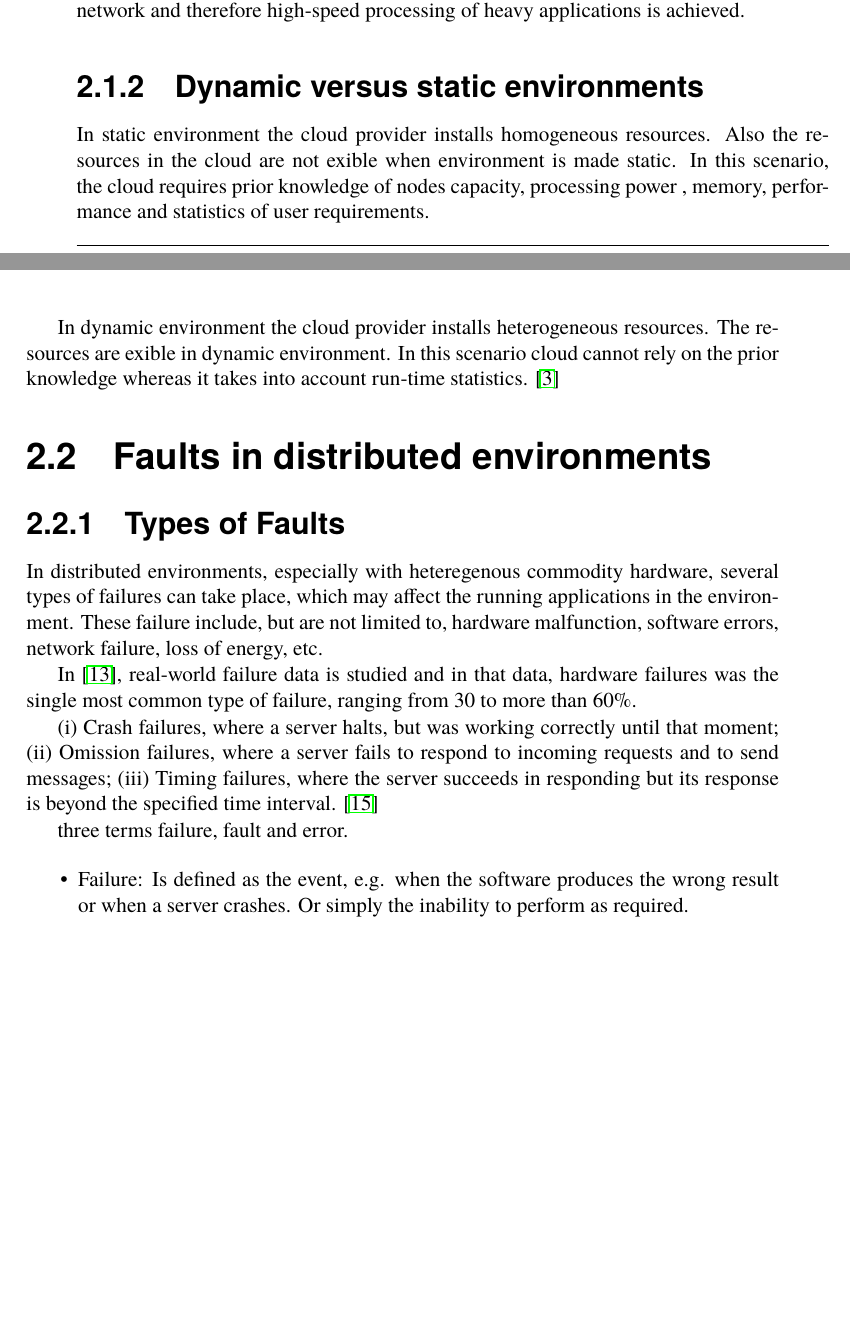
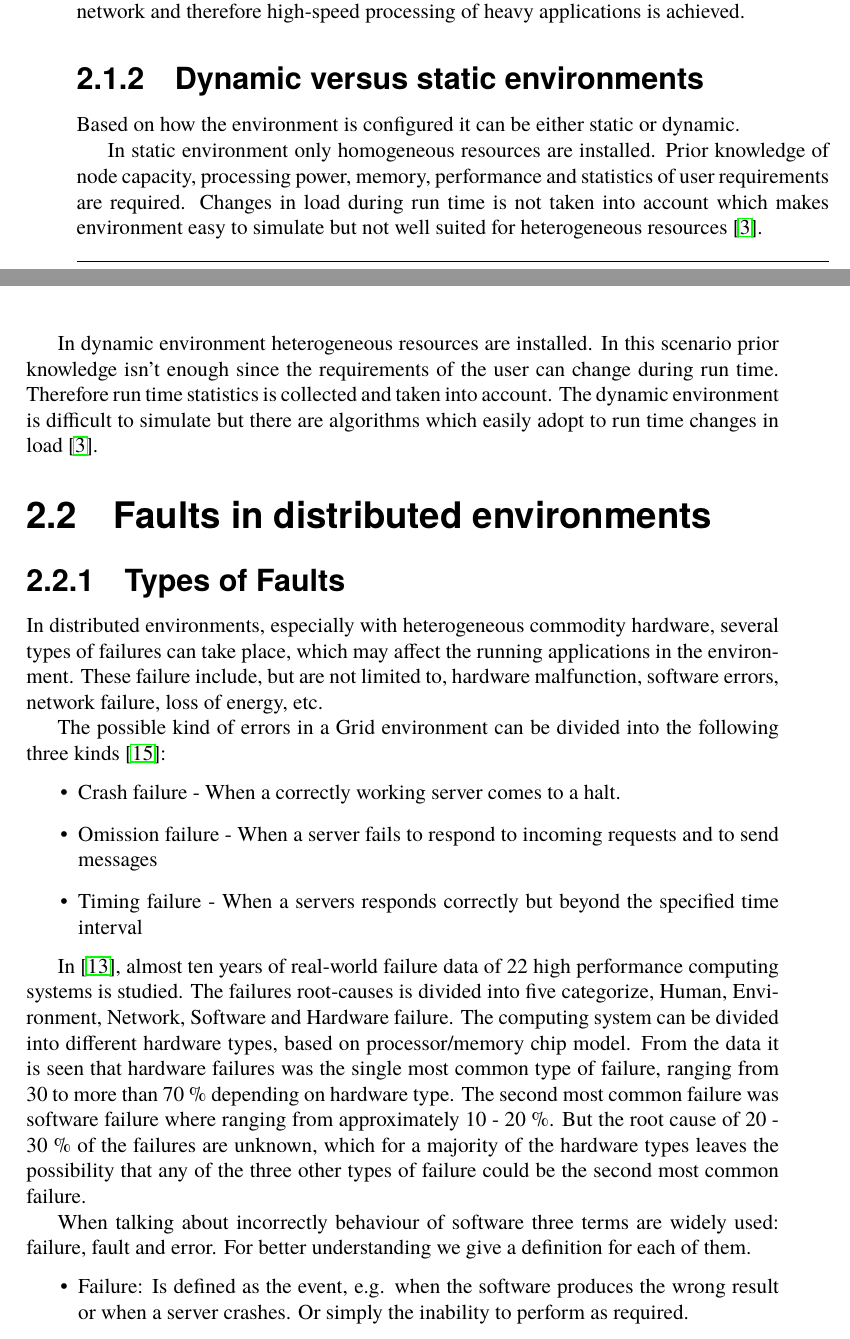
Before and after one commit to PStahl/master_thesis, a LaTeX thesis (report.tex): two parts of pages 13 and 14 of 58, joined at a grey line, cut so that both start at the same text, the shorter picture padded with empty space. Compiled offline with pdfLaTeX.

Commit message:
Updated Types of faults and small fixes

```diff
--- a/report.tex
+++ b/report.tex
@@ -141,22 +141,28 @@ Cloud can be described as the next generation of grids and clusters. While it is
 HDCS, is a system of numerous high-performance machines connected in a high-speed network and therefore high-speed processing of heavy applications is achieved.
 
 \subsection{Dynamic versus static environments}
-In static environment the cloud provider installs homogeneous resources. Also the resources in the cloud are not  exible when environment is made static. In this scenario, the cloud requires prior knowledge of nodes capacity, processing power , memory, performance and statistics of user requirements.
+Based on how the environment is configured it can be either static or dynamic.
 
-In dynamic environment the cloud provider installs heterogeneous resources. The resources are  exible in dynamic environment. In this scenario cloud cannot rely on the prior knowledge whereas it takes into account run-time statistics. \cite{compStudyLoadAndCloud}
+In static environment only homogeneous resources are installed. Prior knowledge of node capacity, processing power, memory, performance and statistics of user requirements are required. Changes in load during run time is not taken into account which makes environment easy to simulate but not well suited for heterogeneous resources \cite{compStudyLoadAndCloud}.
 
+In dynamic environment heterogeneous resources are installed. In this scenario prior knowledge isn't enough since the requirements of the user can change during run time. Therefore run time statistics is collected and taken into account. The dynamic environment is difficult to simulate but there are algorithms which easily adopt to run time changes in load \cite{compStudyLoadAndCloud}.
 
 
 \section{Faults in distributed environments}
 \subsection{Types of Faults}
-In distributed environments, especially with heteregenous commodity hardware, several types of failures can take place, which may affect the running applications in the environment. These failure include, but are not limited to, hardware malfunction, software errors, network failure, loss of energy, etc.
+In distributed environments, especially with heterogeneous commodity hardware, several types of failures can take place, which may affect the running applications in the environment. These failure include, but are not limited to, hardware malfunction, software errors, network failure, loss of energy, etc.
 
-%TODO
-In \cite{studyOfFailures}, real-world failure data is studied and in that data, hardware failures was the single most common type of failure, ranging from 30 to more than 60\%.
+The possible kind of errors in a Grid environment can be divided into the following three kinds \cite{effTaskReplMobGrid}:
+\begin{itemize}
+\item Crash failure - When a correctly working server comes to a halt.
+\item Omission failure - When a server fails to respond to incoming requests and to send messages
+\item Timing failure - When a servers responds correctly but beyond the specified time interval
+\end{itemize}
 
-(i) Crash failures, where a server halts, but was working correctly until that moment; (ii) Omission failures, where a server fails to respond to incoming requests and to send messages; (iii) Timing failures, where the server succeeds in responding but its response is beyond the specified time interval. \cite{effTaskReplMobGrid}
+In \cite{studyOfFailures}, almost ten years of real-world failure data of 22 high performance computing systems is studied. The failures root-causes is divided into five categorize, Human, Environment, Network, Software and Hardware failure. The computing system can be divided into different hardware types, based on processor/memory chip model. From the data it is seen that hardware failures was the single most common type of failure, ranging from 30 to more than 70 \% depending on hardware type. The second most common failure was software failure where ranging from approximately 10 - 20 \%. But the root cause of 20 - 30 \% of the failures are unknown, which for a majority of the hardware types leaves the possibility that any of the three other types of failure could be the second most common failure.
 
-three terms failure, fault and error.
+% (Definition nedan delvis tagen från slides testkurs ETS200, LTH)
+When talking about incorrectly behaviour of software three terms are widely used: failure, fault and error. For better understanding we give a definition for each of them.
 \begin{itemize}
 \item Failure: Is defined as the event, e.g. when the software produces the wrong result or when a server crashes. Or simply the inability to perform as required.
 \item Fault: A fault is the state of software. It is also called defect/bug.
```
Also changed, not shown: report.tex (14 more changed lines).
